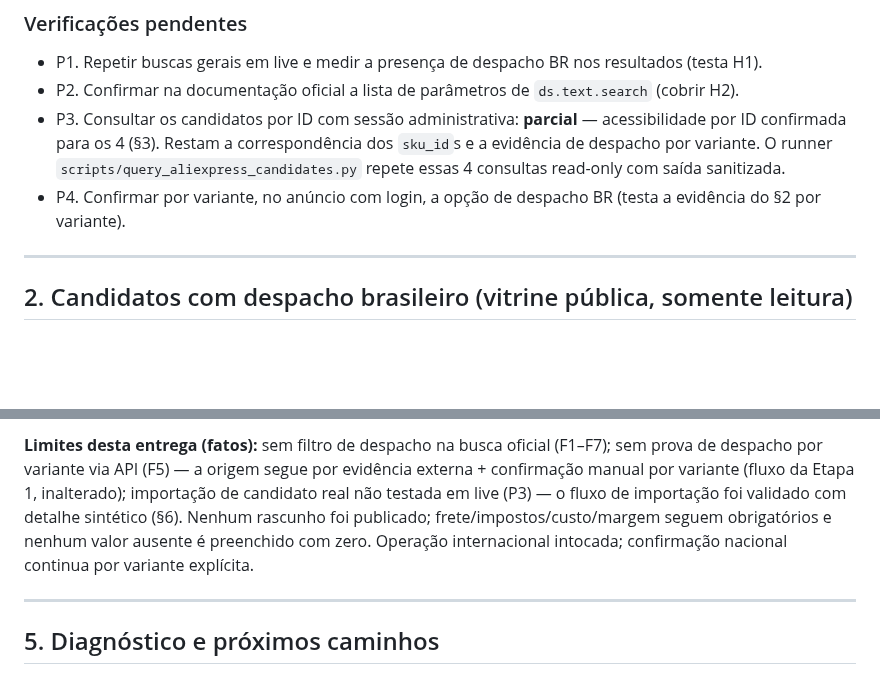
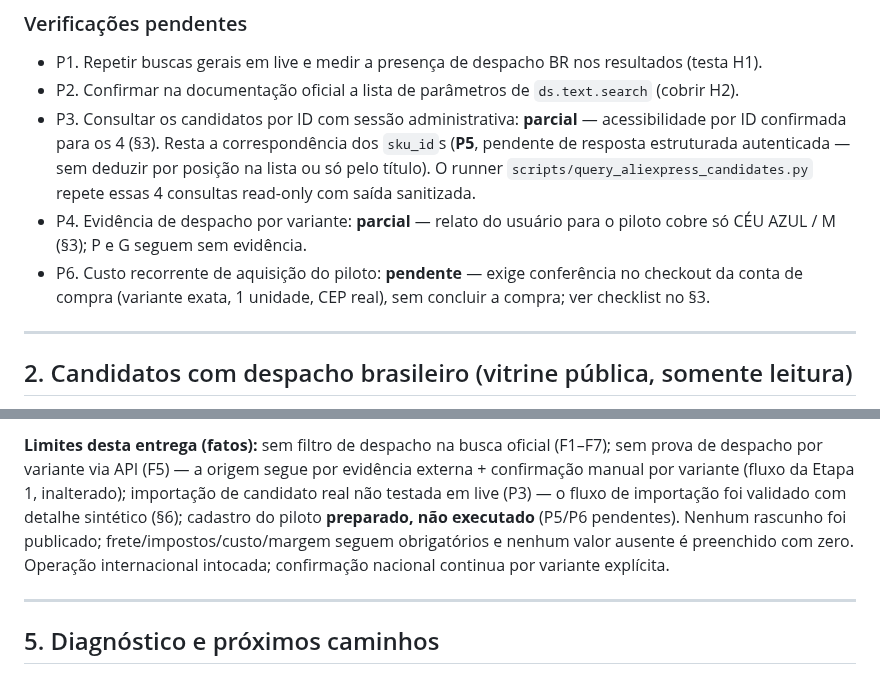
Before and after one commit to sharktank-tech/Baianas_Moda_Feminina, a Markdown page: docs/ALIEXPRESS_DESPACHO_BRASIL.md, 2 parts joined by grey strips. GitHub-like rendering; blank space fills up the shorter version.

```diff
--- a/docs/ALIEXPRESS_DESPACHO_BRASIL.md
+++ b/docs/ALIEXPRESS_DESPACHO_BRASIL.md
@@ -97,12 +97,16 @@ com `product_id`, `ship_to_country="BR"`, `target_currency="BRL"`,
 - P2. Confirmar na documentação oficial a lista de parâmetros de
   `ds.text.search` (cobrir H2).
 - P3. Consultar os candidatos por ID com sessão administrativa: **parcial**
-  — acessibilidade por ID confirmada para os 4 (§3). Restam a
-  correspondência dos `sku_id`s e a evidência de despacho por variante. O
+  — acessibilidade por ID confirmada para os 4 (§3). Resta a
+  correspondência dos `sku_id`s (**P5**, pendente de resposta estruturada
+  autenticada — sem deduzir por posição na lista ou só pelo título). O
   runner `scripts/query_aliexpress_candidates.py` repete essas 4 consultas
   read-only com saída sanitizada.
-- P4. Confirmar por variante, no anúncio com login, a opção de despacho BR
-  (testa a evidência do §2 por variante).
+- P4. Evidência de despacho por variante: **parcial** — relato do usuário
+  para o piloto cobre só CÉU AZUL / M (§3); P e G seguem sem evidência.
+- P6. Custo recorrente de aquisição do piloto: **pendente** — exige
+  conferência no checkout da conta de compra (variante exata, 1 unidade,
+  CEP real), sem concluir a compra; ver checklist no §3.
 
 ---
 
@@ -218,10 +284,11 @@ mais a honestidade na interface:
 (F1–F7); sem prova de despacho por variante via API (F5) — a origem segue
 por evidência externa + confirmação manual por variante (fluxo da Etapa 1,
 inalterado); importação de candidato real não testada em live (P3) — o
-fluxo de importação foi validado com detalhe sintético (§6). Nenhum
-rascunho foi publicado; frete/impostos/custo/margem seguem obrigatórios e
-nenhum valor ausente é preenchido com zero. Operação internacional
-intocada; confirmação nacional continua por variante explícita.
+fluxo de importação foi validado com detalhe sintético (§6); cadastro do
+piloto **preparado, não executado** (P5/P6 pendentes). Nenhum rascunho foi
+publicado; frete/impostos/custo/margem seguem obrigatórios e nenhum valor
+ausente é preenchido com zero. Operação internacional intocada;
+confirmação nacional continua por variante explícita.
 
 ---
 
```
Also changed, not shown: other parts of docs/ALIEXPRESS_DESPACHO_BRASIL.md (+68 -6 lines).
